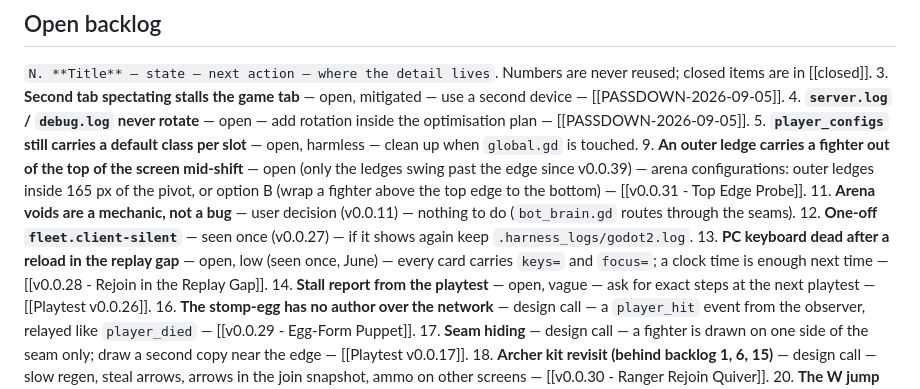
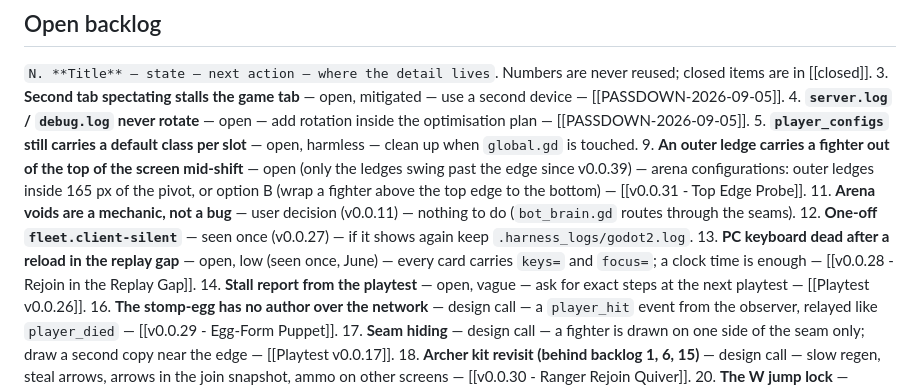
Before and after one commit to nemr118/tower_brawl, a Markdown page: docs/PASSDOWN.md, the part around the change. Rendered like a GitHub page.

Commit message:
docs: PASSDOWN trim after the v0.1.0 harness line
Co-Authored-By: Claude Fable 5.1 <noreply@anthropic.com>
Claude-Session: https://claude.ai/code/session_012ephJ3hJGGSoPpVrjczQ5i

```diff
--- a/docs/PASSDOWN.md
+++ b/docs/PASSDOWN.md
@@ -21,7 +21,7 @@ Godot 4.7 web game (4-player LAN brawler), Python WebSocket relay; `docs/` is th
 9. **An outer ledge carries a fighter out of the top of the screen mid-shift** — open (only the ledges swing past the edge since v0.0.39) — arena configurations: outer ledges inside 165 px of the pivot, or option B (wrap a fighter above the top edge to the bottom) — [[v0.0.31 - Top Edge Probe]].
 11. **Arena voids are a mechanic, not a bug** — user decision (v0.0.11) — nothing to do (`bot_brain.gd` routes through the seams).
 12. **One-off `fleet.client-silent`** — seen once (v0.0.27) — if it shows again keep `.harness_logs/godot2.log`.
-13. **PC keyboard dead after a reload in the replay gap** — open, low (seen once, June) — every card carries `keys=` and `focus=`; a clock time is enough next time — [[v0.0.28 - Rejoin in the Replay Gap]].
+13. **PC keyboard dead after a reload in the replay gap** — open, low (seen once, June) — every card carries `keys=` and `focus=`; a clock time is enough — [[v0.0.28 - Rejoin in the Replay Gap]].
 14. **Stall report from the playtest** — open, vague — ask for exact steps at the next playtest — [[Playtest v0.0.26]].
 16. **The stomp-egg has no author over the network** — design call — a `player_hit` event from the observer, relayed like `player_died` — [[v0.0.29 - Egg-Form Puppet]].
 17. **Seam hiding** — design call — a fighter is drawn on one side of the seam only; draw a second copy near the edge — [[Playtest v0.0.17]].
```
